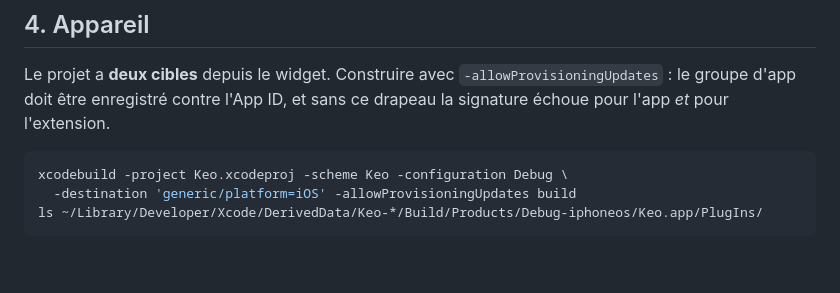
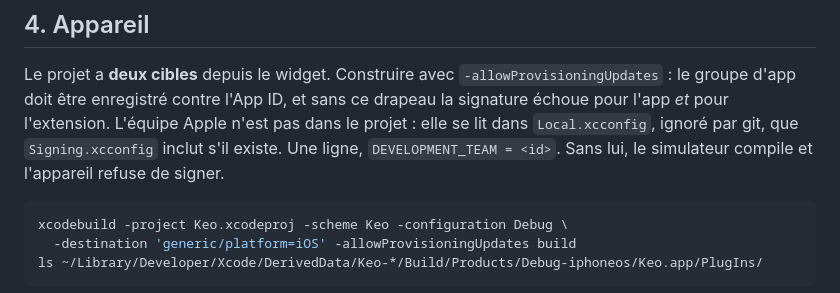
Before and after one commit to Oasuta-Lab/keo, a Markdown page: CLAUDE.md, the part around the change. Rendered like a GitHub page; blank space fills up the shorter version.

````diff
--- a/CLAUDE.md
+++ b/CLAUDE.md
@@ -93,6 +93,9 @@ français, sur le vrai SQLite quand c'est du stockage. Pas de framework, pas de
 Le projet a **deux cibles** depuis le widget. Construire avec
 `-allowProvisioningUpdates` : le groupe d'app doit être enregistré contre l'App ID, et sans
 ce drapeau la signature échoue pour l'app *et* pour l'extension.
+L'équipe Apple n'est pas dans le projet : elle se lit dans `Local.xcconfig`, ignoré par git,
+que `Signing.xcconfig` inclut s'il existe. Une ligne, `DEVELOPMENT_TEAM = <id>`. Sans lui, le
+simulateur compile et l'appareil refuse de signer.
 
 ```sh
 xcodebuild -project Keo.xcodeproj -scheme Keo -configuration Debug \
````
Also changed, not shown: README.md (+3 -1 lines), Design/banner.png (added), 3 other files.
